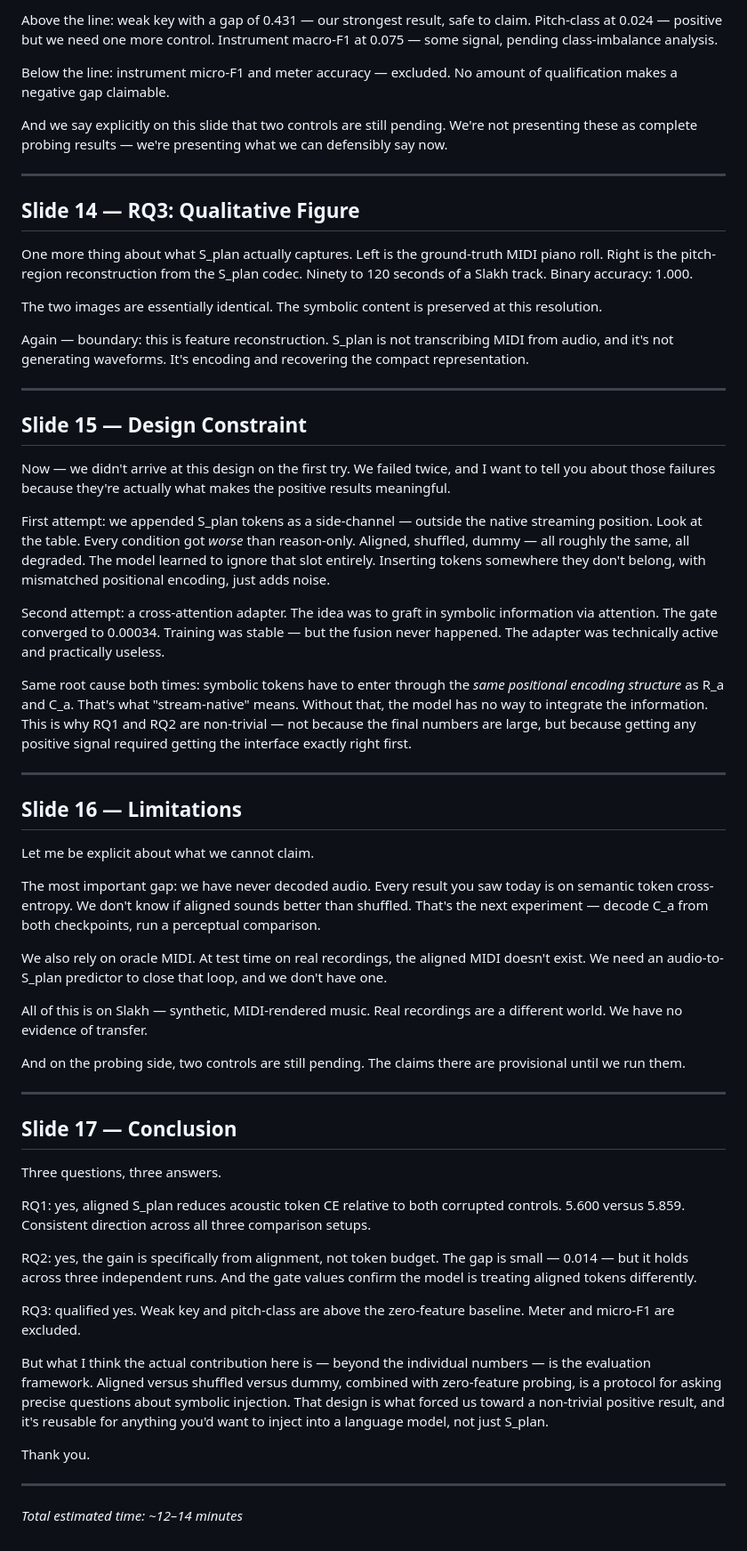
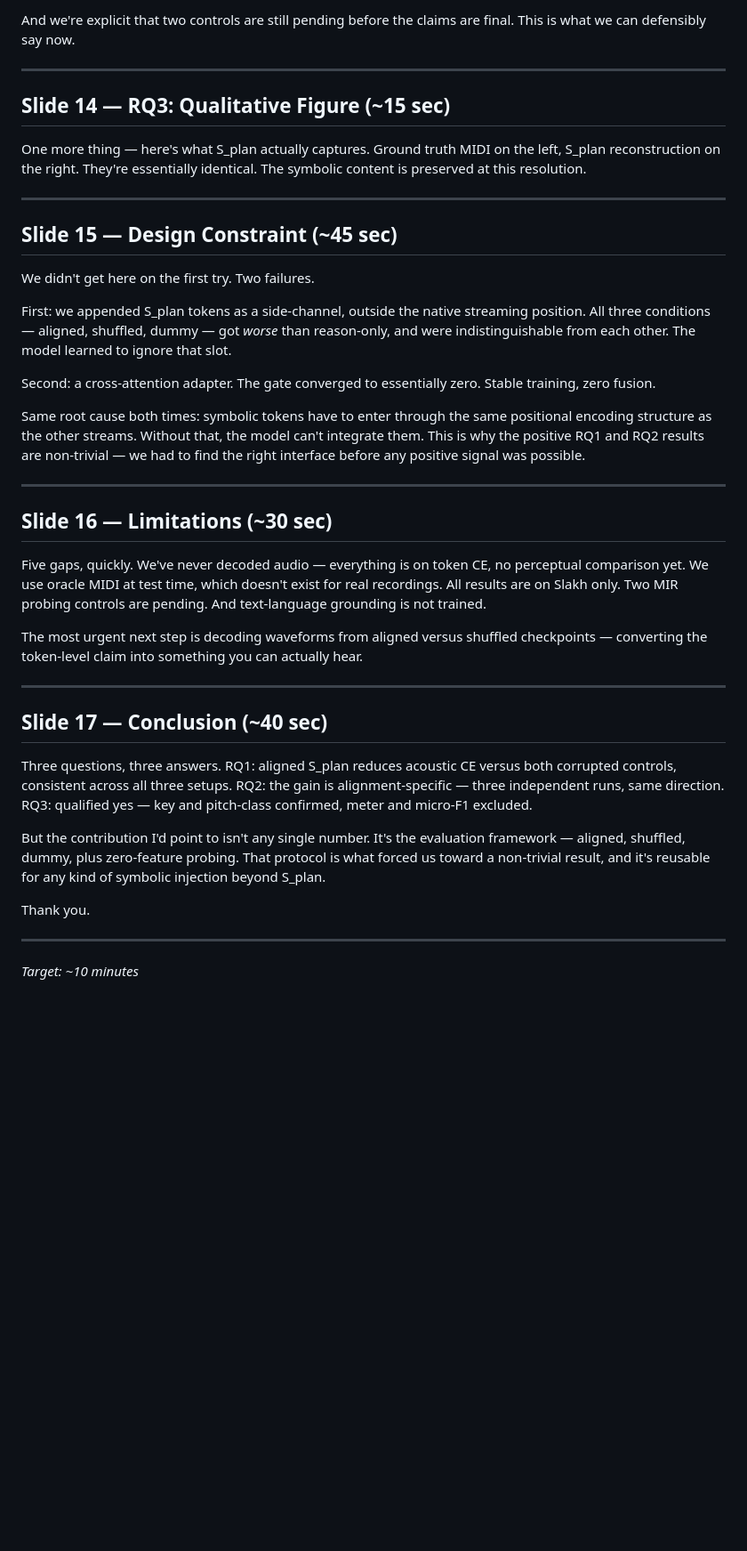
Before and after one commit to minigb/CT-NLP-Final-Presentation-Slides, a Markdown page: final/script.md, the part around one of its changes. Shown at 89% size. Rendered like a GitHub page; blank space fills up the shorter version.

```diff
--- a/final/script.md
+++ b/final/script.md
@@ -136,62 +112,42 @@ So what can we actually claim? We drew a hard line.
 
-Above the line: weak key with a gap of 0.431 — our strongest result, safe to claim. Pitch-class at 0.024 — positive but we need one more control. Instrument macro-F1 at 0.075 — some signal, pending class-imbalance analysis.
-
-Below the line: instrument micro-F1 and meter accuracy — excluded. No amount of qualification makes a negative gap claimable.
-
-And we say explicitly on this slide that two controls are still pending. We're not presenting these as complete probing results — we're presenting what we can defensibly say now.
+And we're explicit that two controls are still pending before the claims are final. This is what we can defensibly say now.
 
 ---
 
-## Slide 14 — RQ3: Qualitative Figure
+## Slide 14 — RQ3: Qualitative Figure (~15 sec)
 
-One more thing about what S_plan actually captures. Left is the ground-truth MIDI piano roll. Right is the pitch-region reconstruction from the S_plan codec. Ninety to 120 seconds of a Slakh track. Binary accuracy: 1.000.
-
-The two images are essentially identical. The symbolic content is preserved at this resolution.
-
-Again — boundary: this is feature reconstruction. S_plan is not transcribing MIDI from audio, and it's not generating waveforms. It's encoding and recovering the compact representation.
+One more thing — here's what S_plan actually captures. Ground truth MIDI on the left, S_plan reconstruction on the right. They're essentially identical. The symbolic content is preserved at this resolution.
 
 ---
 
-## Slide 15 — Design Constraint
+## Slide 15 — Design Constraint (~45 sec)
 
-Now — we didn't arrive at this design on the first try. We failed twice, and I want to tell you about those failures because they're actually what makes the positive results meaningful.
+We didn't get here on the first try. Two failures.
 
-First attempt: we appended S_plan tokens as a side-channel — outside the native streaming position. Look at the table. Every condition got *worse* than reason-only. Aligned, shuffled, dummy — all roughly the same, all degraded. The model learned to ignore that slot entirely. Inserting tokens somewhere they don't belong, with mismatched positional encoding, just adds noise.
+First: we appended S_plan tokens as a side-channel, outside the native streaming position. All three conditions — aligned, shuffled, dummy — got *worse* than reason-only, and were indistinguishable from each other. The model learned to ignore that slot.
 
-Second attempt: a cross-attention adapter. The idea was to graft in symbolic information via attention. The gate converged to 0.00034. Training was stable — but the fusion never happened. The adapter was technically active and practically useless.
+Second: a cross-attention adapter. The gate converged to essentially zero. Stable training, zero fusion.
 
-Same root cause both times: symbolic tokens have to enter through the *same positional encoding structure* as R_a and C_a. That's what "stream-native" means. Without that, the model has no way to integrate the information. This is why RQ1 and RQ2 are non-trivial — not because the final numbers are large, but because getting any positive signal required getting the interface exactly right first.
+Same root cause both times: symbolic tokens have to enter through the same positional encoding structure as the other streams. Without that, the model can't integrate them. This is why the positive RQ1 and RQ2 results are non-trivial — we had to find the right interface before any positive signal was possible.
 
 ---
 
-## Slide 16 — Limitations
+## Slide 16 — Limitations (~30 sec)
 
-Let me be explicit about what we cannot claim.
+Five gaps, quickly. We've never decoded audio — everything is on token CE, no perceptual comparison yet. We use oracle MIDI at test time, which doesn't exist for real recordings. All results are on Slakh only. Two MIR probing controls are pending. And text-language grounding is not trained.
 
-The most important gap: we have never decoded audio. Every result you saw today is on semantic token cross-entropy. We don't know if aligned sounds better than shuffled. That's the next experiment — decode C_a from both checkpoints, run a perceptual comparison.
-
-We also rely on oracle MIDI. At test time on real recordings, the aligned MIDI doesn't exist. We need an audio-to-S_plan predictor to close that loop, and we don't have one.
-
-All of this is on Slakh — synthetic, MIDI-rendered music. Real recordings are a different world. We have no evidence of transfer.
-
-And on the probing side, two controls are still pending. The claims there are provisional until we run them.
+The most urgent next step is decoding waveforms from aligned versus shuffled checkpoints — converting the token-level claim into something you can actually hear.
 
 ---
 
-## Slide 17 — Conclusion
+## Slide 17 — Conclusion (~40 sec)
 
-Three questions, three answers.
+Three questions, three answers. RQ1: aligned S_plan reduces acoustic CE versus both corrupted controls, consistent across all three setups. RQ2: the gain is alignment-specific — three independent runs, same direction. RQ3: qualified yes — key and pitch-class confirmed, meter and micro-F1 excluded.
 
-RQ1: yes, aligned S_plan reduces acoustic token CE relative to both corrupted controls. 5.600 versus 5.859. Consistent direction across all three comparison setups.
-
-RQ2: yes, the gain is specifically from alignment, not token budget. The gap is small — 0.014 — but it holds across three independent runs. And the gate values confirm the model is treating aligned tokens differently.
-
-RQ3: qualified yes. Weak key and pitch-class are above the zero-feature baseline. Meter and micro-F1 are excluded.
-
-But what I think the actual contribution here is — beyond the individual numbers — is the evaluation framework. Aligned versus shuffled versus dummy, combined with zero-feature probing, is a protocol for asking precise questions about symbolic injection. That design is what forced us toward a non-trivial positive result, and it's reusable for anything you'd want to inject into a language model, not just S_plan.
+But the contribution I'd point to isn't any single number. It's the evaluation framework — aligned, shuffled, dummy, plus zero-feature probing. That protocol is what forced us toward a non-trivial result, and it's reusable for any kind of symbolic injection beyond S_plan.
 
 Thank you.
 
 ---
 
-*Total estimated time: ~12–14 minutes*
+*Target: ~10 minutes*
```
Also changed, not shown: other parts of final/script.md (+41 -65 lines).
